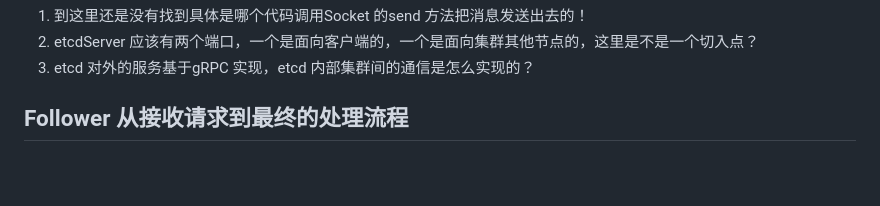
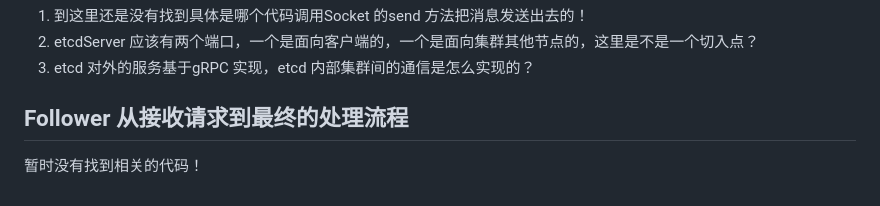
Before and after one commit to xumenger/Portal, a Markdown page: Blog/20240225-etcd-raft-protobuf.md, the part around the change. Rendered like a GitHub page; blank space fills up the shorter version.

Commit message:
Portal V1

```diff
--- a/Blog/20240225-etcd-raft-protobuf.md
+++ b/Blog/20240225-etcd-raft-protobuf.md
@@ -517,3 +517,5 @@ func (pr *Progress) UpdateOnEntriesSend(entries int, bytes, nextIndex uint64) er
 
 
 ## Follower 从接收请求到最终的处理流程
+
+暂时没有找到相关的代码！
```
